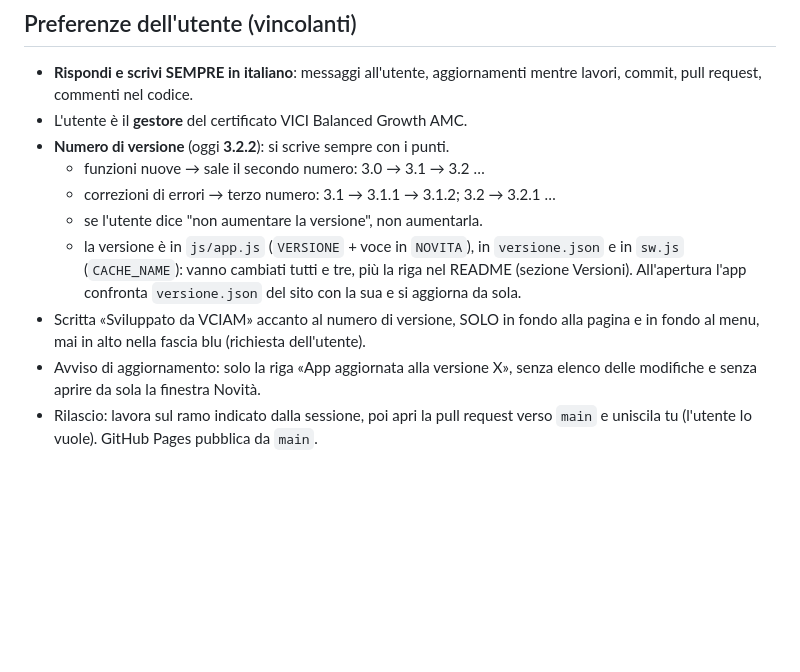
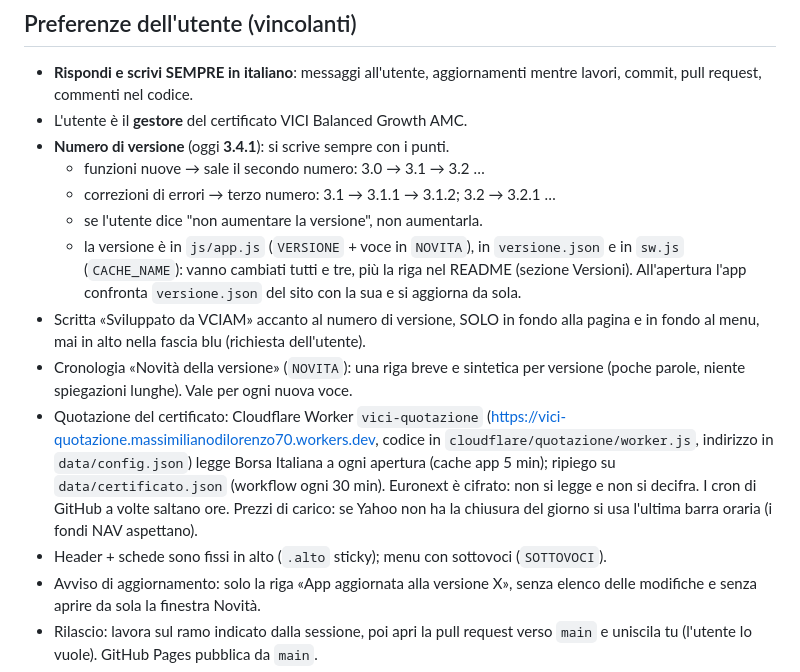
Before and after one commit to massimilianodilorenzo70-eng/vici, a Markdown page: CLAUDE.md, the part around the change. Rendered like a GitHub page; blank space fills up the shorter version.

Commit message:
Memoria: cronologia compatta, Worker quotazione, header fisso
Co-Authored-By: Claude Sonnet 5.5 <noreply@anthropic.com>
Claude-Session: https://claude.ai/code/session_015ZTRDWwENv2jN1sHFsTGsg

```diff
--- a/CLAUDE.md
+++ b/CLAUDE.md
@@ -14,7 +14,7 @@ lavora sul ramo `memoria` (con il permesso dell'utente già dato il 5/10/2026).
 - **Rispondi e scrivi SEMPRE in italiano**: messaggi all'utente, aggiornamenti
   mentre lavori, commit, pull request, commenti nel codice.
 - L'utente è il **gestore** del certificato VICI Balanced Growth AMC.
-- **Numero di versione** (oggi **3.2.2**): si scrive sempre con i punti.
+- **Numero di versione** (oggi **3.4.1**): si scrive sempre con i punti.
   - funzioni nuove → sale il secondo numero: 3.0 → 3.1 → 3.2 …
   - correzioni di errori → terzo numero: 3.1 → 3.1.1 → 3.1.2; 3.2 → 3.2.1 …
   - se l'utente dice "non aumentare la versione", non aumentarla.
@@ -24,6 +24,16 @@ lavora sul ramo `memoria` (con il permesso dell'utente già dato il 5/10/2026).
     `versione.json` del sito con la sua e si aggiorna da sola.
 - Scritta «Sviluppato da VCIAM» accanto al numero di versione, SOLO in fondo alla
   pagina e in fondo al menu, mai in alto nella fascia blu (richiesta dell'utente).
+- Cronologia «Novità della versione» (`NOVITA`): una riga breve e sintetica per
+  versione (poche parole, niente spiegazioni lunghe). Vale per ogni nuova voce.
+- Quotazione del certificato: Cloudflare Worker `vici-quotazione`
+  (https://vici-quotazione.massimilianodilorenzo70.workers.dev, codice in
+  `cloudflare/quotazione/worker.js`, indirizzo in `data/config.json`) legge Borsa
+  Italiana a ogni apertura (cache app 5 min); ripiego su `data/certificato.json`
+  (workflow ogni 30 min). Euronext è cifrato: non si legge e non si decifra.
+  I cron di GitHub a volte saltano ore. Prezzi di carico: se Yahoo non ha la
+  chiusura del giorno si usa l'ultima barra oraria (i fondi NAV aspettano).
+- Header + schede sono fissi in alto (`.alto` sticky); menu con sottovoci (`SOTTOVOCI`).
 - Avviso di aggiornamento: solo la riga «App aggiornata alla versione X», senza
   elenco delle modifiche e senza aprire da sola la finestra Novità.
 - Rilascio: lavora sul ramo indicato dalla sessione, poi apri la pull request
```
